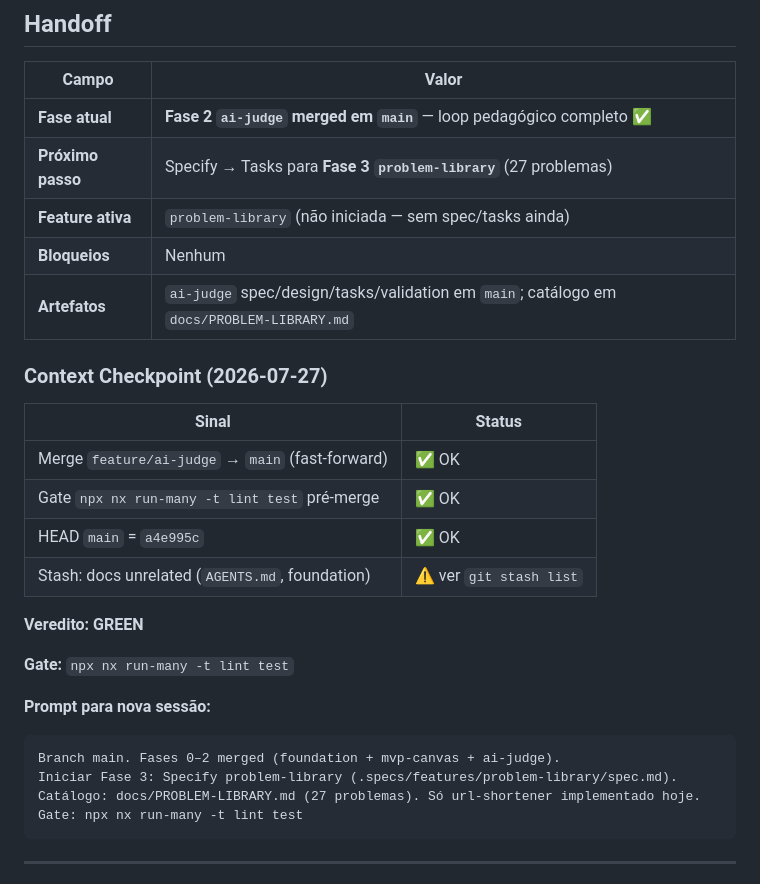
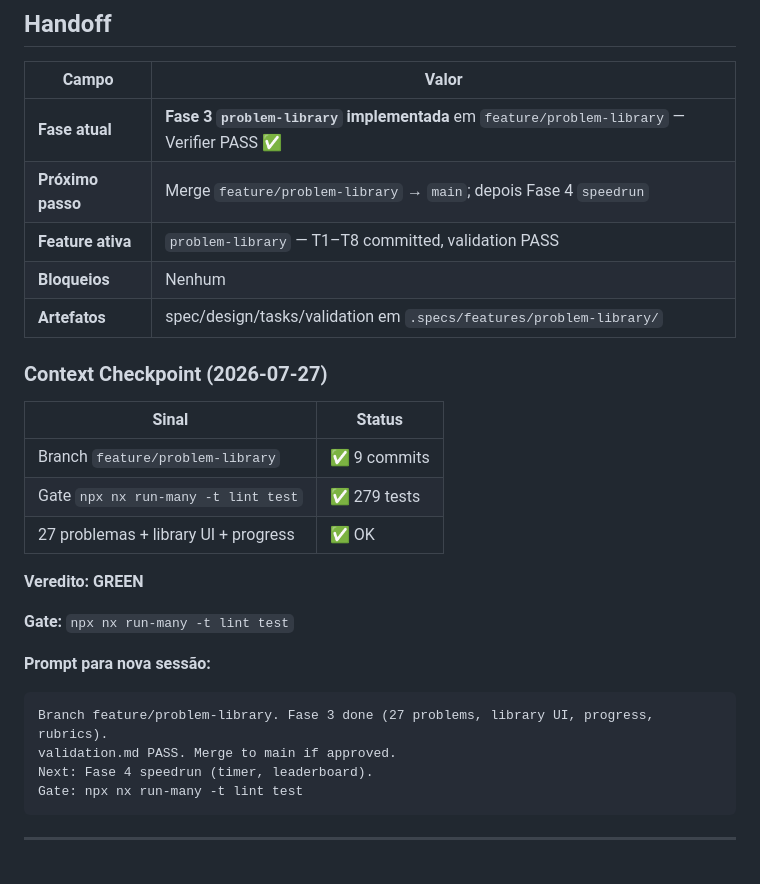
Before and after one commit to IEwerthonDev/system-design-quest, a Markdown page: .specs/STATE.md, the part around the change. Drawn GitHub-style.

Commit message:
docs(specs): problem-library validation PASS and STATE handoff
Independent verifier confirmed 279 tests green and all PLIB requirements
with optional test-hardening gaps noted in validation.md.

Co-authored-by: Cursor <cursoragent@cursor.com>

````diff
--- a/.specs/STATE.md
+++ b/.specs/STATE.md
@@ -22,20 +22,19 @@ Jogo educativo no browser para aprender System Design desenhando arquiteturas 3D
 
 | Campo | Valor |
 | ----- | ----- |
-| **Fase atual** | **Fase 2 `ai-judge` merged em `main`** — loop pedagógico completo ✅ |
-| **Próximo passo** | Specify → Tasks para **Fase 3 `problem-library`** (27 problemas) |
-| **Feature ativa** | `problem-library` (não iniciada — sem spec/tasks ainda) |
+| **Fase atual** | **Fase 3 `problem-library` implementada** em `feature/problem-library` — Verifier PASS ✅ |
+| **Próximo passo** | Merge `feature/problem-library` → `main`; depois Fase 4 `speedrun` |
+| **Feature ativa** | `problem-library` — T1–T8 committed, validation PASS |
 | **Bloqueios** | Nenhum |
-| **Artefatos** | `ai-judge` spec/design/tasks/validation em `main`; catálogo em `docs/PROBLEM-LIBRARY.md` |
+| **Artefatos** | spec/design/tasks/validation em `.specs/features/problem-library/` |
 
 ### Context Checkpoint (2026-07-27)
 
 | Sinal | Status |
 | ----- | ------ |
-| Merge `feature/ai-judge` → `main` (fast-forward) | ✅ OK |
-| Gate `npx nx run-many -t lint test` pré-merge | ✅ OK |
-| HEAD `main` = `a4e995c` | ✅ OK |
-| Stash: docs unrelated (`AGENTS.md`, foundation) | ⚠️ ver `git stash list` |
+| Branch `feature/problem-library` | ✅ 9 commits |
+| Gate `npx nx run-many -t lint test` | ✅ 279 tests |
+| 27 problemas + library UI + progress | ✅ OK |
 
 **Veredito:** **GREEN**
 
@@ -43,9 +42,9 @@ Jogo educativo no browser para aprender System Design desenhando arquiteturas 3D
 
 **Prompt para nova sessão:**
 ```
-Branch main. Fases 0–2 merged (foundation + mvp-canvas + ai-judge).
-Iniciar Fase 3: Specify problem-library (.specs/features/problem-library/spec.md).
-Catálogo: docs/PROBLEM-LIBRARY.md (27 problemas). Só url-shortener implementado hoje.
+Branch feature/problem-library. Fase 3 done (27 problems, library UI, progress, rubrics).
+validation.md PASS. Merge to main if approved.
+Next: Fase 4 speedrun (timer, leaderboard).
 Gate: npx nx run-many -t lint test
 ```
 
````
Also changed, not shown: 1 other file.
